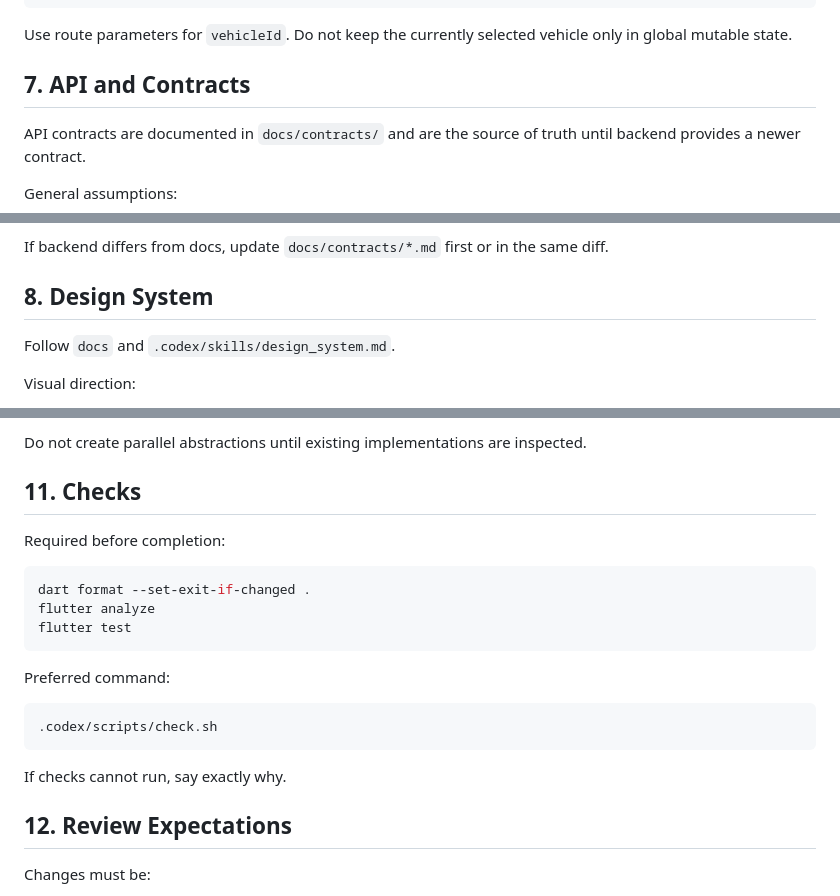
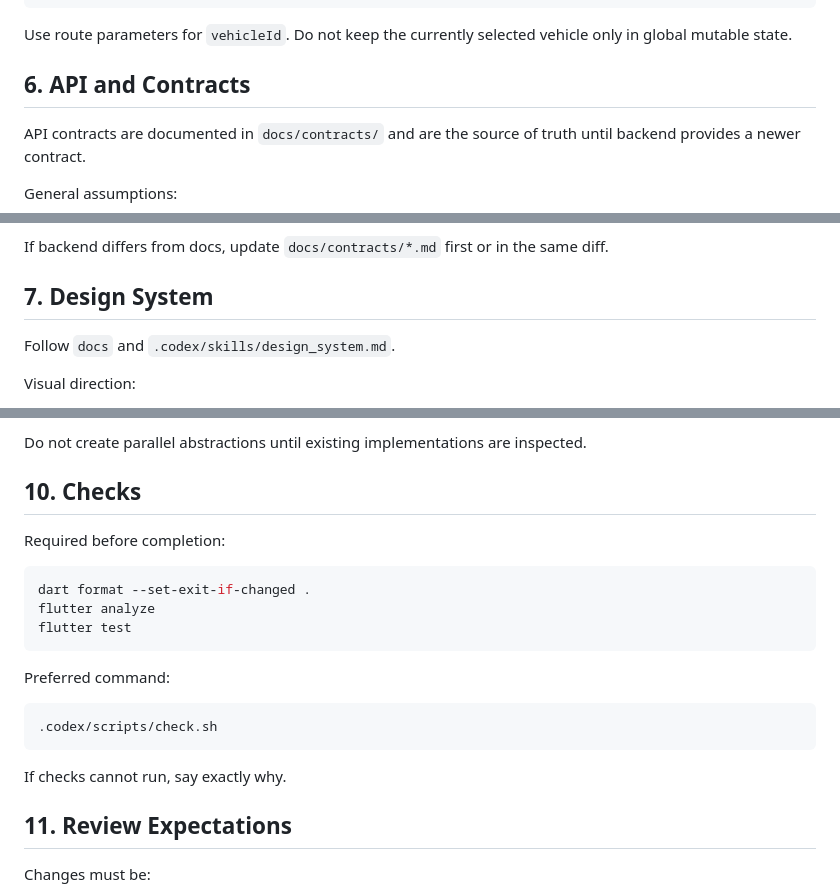
Before and after one commit to my-talking-shaha/my-talking-shaha, a Markdown page: frontend/AGENTS.md, 3 parts joined by grey strips. Rendered like a GitHub page.

```diff
--- a/frontend/AGENTS.md
+++ b/frontend/AGENTS.md
@@ -155,7 +143,7 @@ Expected route groups:
 
 Use route parameters for `vehicleId`. Do not keep the currently selected vehicle only in global mutable state.
 
-## 7. API and Contracts
+## 6. API and Contracts
 
 API contracts are documented in `docs/contracts/` and are the source of truth until backend provides a newer contract.
 
@@ -169,7 +157,7 @@ General assumptions:
 
 If backend differs from docs, update `docs/contracts/*.md` first or in the same diff.
 
-## 8. Design System
+## 7. Design System
 
 Follow `docs` and `.codex/skills/design_system.md`.
 
@@ -214,7 +202,7 @@ Before implementing, inspect:
 
 Do not create parallel abstractions until existing implementations are inspected.
 
-## 11. Checks
+## 10. Checks
 
 Required before completion:
 
@@ -232,7 +220,7 @@ Preferred command:
 
 If checks cannot run, say exactly why.
 
-## 12. Review Expectations
+## 11. Review Expectations
 
 Changes must be:
 - architecture-consistent;
```
Also changed, not shown: other parts of frontend/AGENTS.md (+8 -20 lines).
